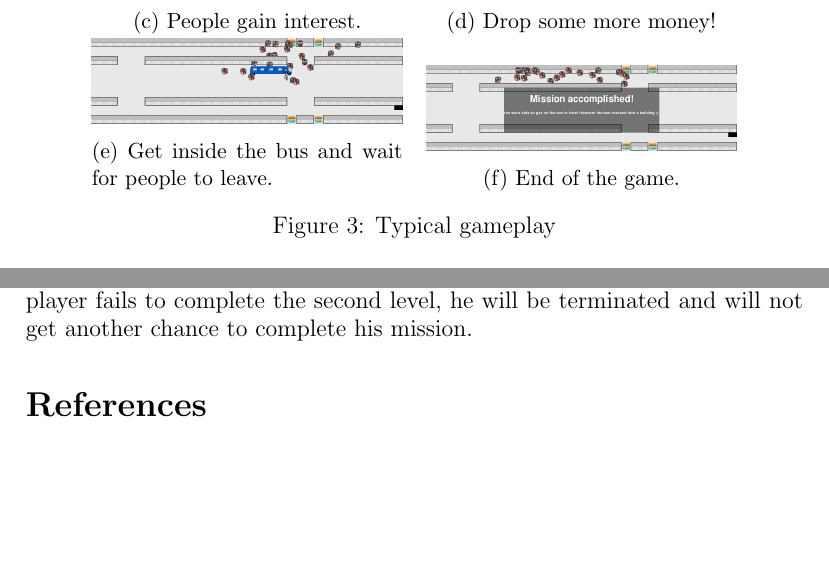
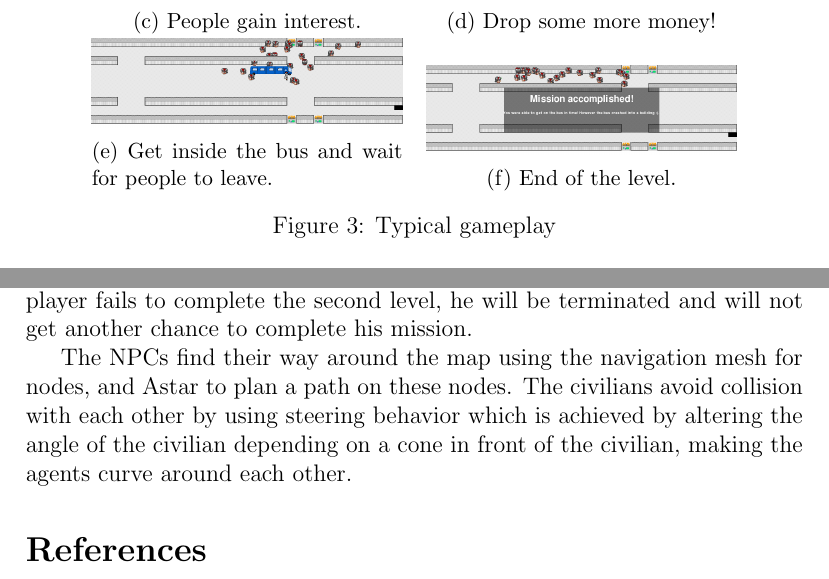
Before and after one commit to Khorod/CMG, a LaTeX document (report/report.tex): two parts of pages 6 and 7 of 7 before the commit and two parts of pages 6 and 7 of 8 after it, joined at a grey line, cut so that both start at the same text, the shorter picture padded with empty space. Compiled offline with pdfLaTeX.

Commit message:
small changes to conclusion

```diff
--- a/report/report.tex
+++ b/report/report.tex
@@ -194,7 +194,7 @@ Figure \ref{fig:gameplay} shows some typical gameplay. A bus appears on the left
         \begin{subfigure}[b]{0.4\textwidth}
                 \centering
                 \includegraphics[width=\textwidth]{../screenshots/screenshot_62502.png}
-                \caption{End of the game.}
+                \caption{End of the level.}
                 \label{fig:screenshot06}
         \end{subfigure}
 
@@ -218,6 +218,8 @@ In this rather short period of time, we have created a stable game engine, which
 
 We created an minigame with this engine that tries to model a crowd using steering behaviors, and civilians in the CMG will avoid collision with other agents, much like a human would do. The game features two levels, three types of npcs and currently one ability for the player to use. If the player fails to complete the second level, he will be terminated and will not get another chance to complete his mission.
 
+The NPCs find their way around the map using the navigation mesh for nodes, and Astar to plan a path on these nodes. The civilians avoid collision with each other by using steering behavior which is achieved by altering the angle of the civilian depending on a cone in front of the civilian, making the agents curve around each other.
+
 
 \bibliographystyle{plainnat}
 \bibliography{references}
```
